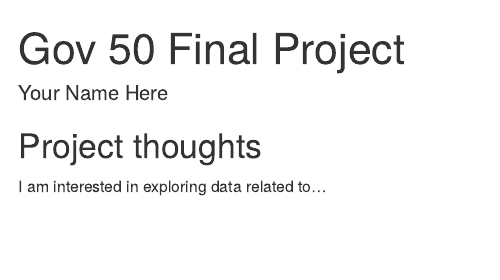
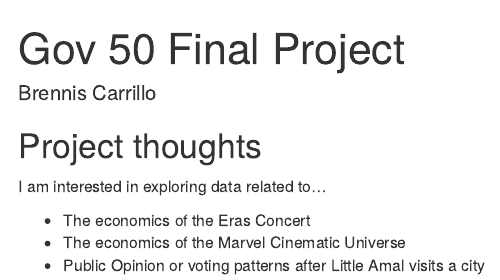
Before and after one commit to brenniscarrillo/gov50-final-project, an R Markdown document (index.Rmd): the page in a window 1100 px wide, from its top. Rendered offline with R 4.5, knitr and Pandoc, with nearby package versions; drawn as R Markdown's standard HTML page in place of the format the file asks for.

Commit message:
Initial Commit: Preliminary ideas

```diff
--- a/index.Rmd
+++ b/index.Rmd
@@ -1,6 +1,6 @@
 ---
 title: "Gov 50 Final Project"
-author: "Your Name Here"
+author: "Brennis Carrillo"
 description: "My final project"
 output:
   distill::distill_article:
@@ -12,3 +12,7 @@
 ## Project thoughts
 
 I am interested in exploring data related to...
+
+* The economics of the Eras Concert
+* The economics of the Marvel Cinematic Universe
+* Public Opinion or voting patterns after Little Amal visits a city
```
